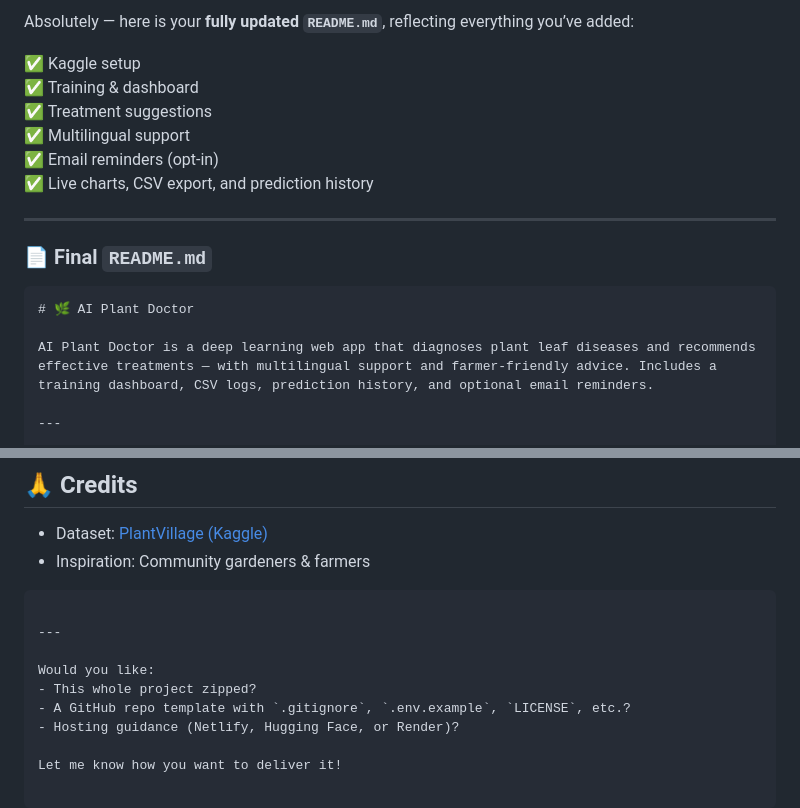
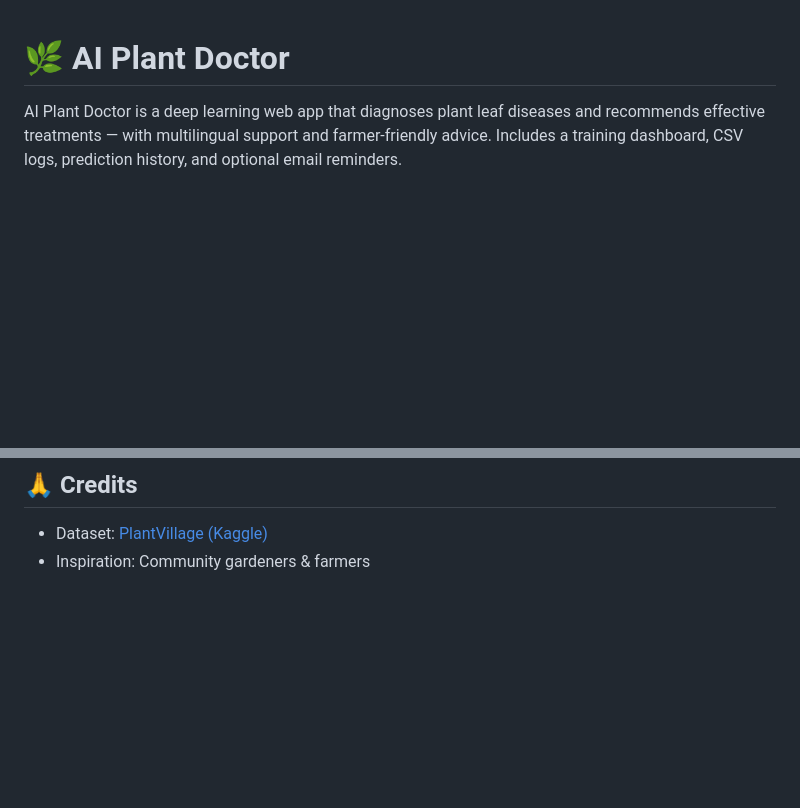
Before and after one commit to Nuraj250/AI-PlantDoctor, a Markdown page: README.md, 2 parts joined by grey strips. GitHub-like rendering; blank space fills up the shorter version.

````diff
--- a/README.md
+++ b/README.md
@@ -1,17 +1,3 @@
-Absolutely — here is your **fully updated `README.md`**, reflecting everything you’ve added:
-
-✅ Kaggle setup
-✅ Training & dashboard
-✅ Treatment suggestions
-✅ Multilingual support
-✅ Email reminders (opt-in)
-✅ Live charts, CSV export, and prediction history
-
----
-
-### 📄 Final `README.md`
-
-```markdown
 # 🌿 AI Plant Doctor
 
 AI Plant Doctor is a deep learning web app that diagnoses plant leaf diseases and recommends effective treatments — with multilingual support and farmer-friendly advice. Includes a training dashboard, CSV logs, prediction history, and optional email reminders.
@@ -192,13 +178,3 @@ MIT License
 
 - Dataset: [PlantVillage (Kaggle)](https://www.kaggle.com/datasets/emmarex/plantdisease)
 - Inspiration: Community gardeners & farmers
-```
-
----
-
-Would you like:
-- This whole project zipped?
-- A GitHub repo template with `.gitignore`, `.env.example`, `LICENSE`, etc.?
-- Hosting guidance (Netlify, Hugging Face, or Render)?
-
-Let me know how you want to deliver it!
````
